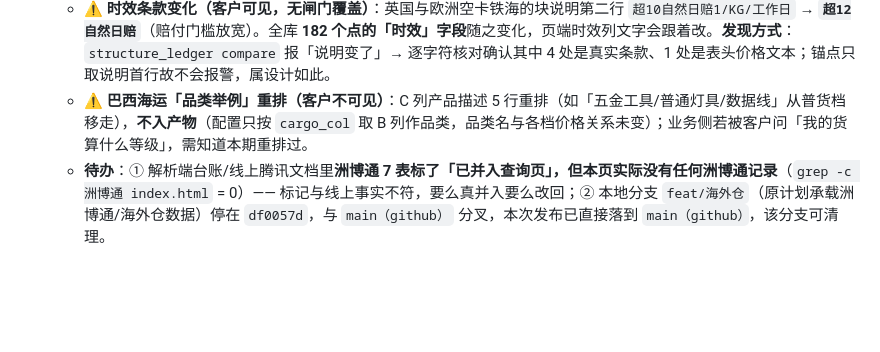
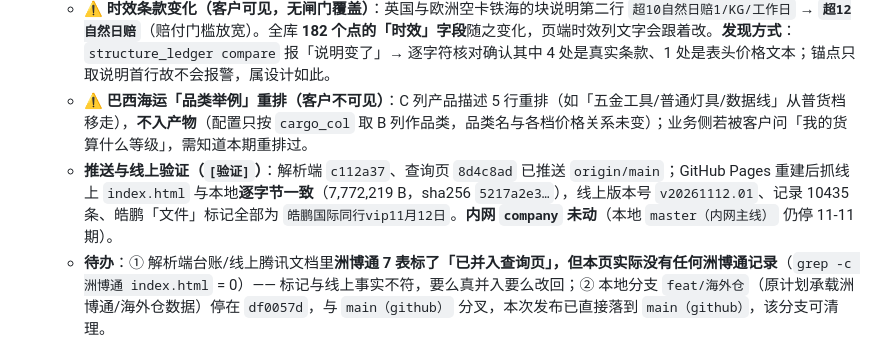
Before and after one commit to hiJoeLee/fba-rate-query, a Markdown page: docs/DECISION_LOG.md, the part around the change. Drawn GitHub-style; blank space fills up the shorter version.

Commit message:
docs(DECISION_LOG): 补皓鹏 11-12 换期推送结果与线上字节比对（sha256 5217a2e3…，逐字节一致）

```diff
--- a/docs/DECISION_LOG.md
+++ b/docs/DECISION_LOG.md
@@ -63,6 +63,7 @@
   - **变价**：**3190 单价点（涨 765 / 跌 2425）**，13/16 张表动用。方向整齐成片：**美线海卡/海派 8 表整片降 —— CBM 降 30 元/方、KG 降 0.2 元/KG**（洛杉矶 1088 / 美森海卡 681 / 纽约 173 / 芝加哥 120 / 萨凡纳 93 / 商私卡 96 / 墨西哥 60 / 海派 36）；欧洲空卡铁海 +1.5~2.5（378 点）、英国空卡铁海 +2.0（28 点）、美国空运 +1.5~5.0（171 点）、加拿大空海 -0.2~+3.5（246 点）、巴西海运 +30 美元/方（20 点）。澳大利亚空海 / 美中休斯顿海卡 / 美国空运小货特快三张**纯换生效日**。
   - **⚠ 时效条款变化（客户可见，无闸门覆盖）**：英国与欧洲空卡铁海的块说明第二行 `超10自然日赔1/KG/工作日` → **`超12自然日赔`**（赔付门槛放宽）。全库 **182 个点的「时效」字段**随之变化，页端时效列文字会跟着改。**发现方式**：`structure_ledger compare` 报「说明变了」→ 逐字符核对确认其中 4 处是真实条款、1 处是表头价格文本；锚点只取说明首行故不会报警，属设计如此。
   - **⚠ 巴西海运「品类举例」重排（客户不可见）**：C 列产品描述 5 行重排（如「五金工具/普通灯具/数据线」从普货档移走），**不入产物**（配置只按 `cargo_col` 取 B 列作品类，品类名与各档价格关系未变）；业务侧若被客户问「我的货算什么等级」，需知道本期重排过。
+  - **推送与线上验证（`[验证]`）**：解析端 `c112a37`、查询页 `8d4c8ad` 已推送 `origin/main`；GitHub Pages 重建后抓线上 `index.html` 与本地**逐字节一致**（7,772,219 B，sha256 `5217a2e3…`），线上版本号 `v20261112.01`、记录 10435 条、皓鹏「文件」标记全部为 `皓鹏国际同行vip11月12日`。**内网 `company` 未动**（本地 `master（内网主线）` 仍停 11-11 期）。
   - **待办**：① 解析端台账/线上腾讯文档里**洲博通 7 表标了「已并入查询页」，但本页实际没有任何洲博通记录**（`grep -c 洲博通 index.html` = 0）—— 标记与线上事实不符，要么真并入要么改回；② 本地分支 `feat/海外仓`（原计划承载洲博通/海外仓数据）停在 `df0057d`，与 `main（github）` 分叉，本次发布已直接落到 `main（github）`，该分支可清理。
 
 - **扬程 11.10 换期发布上线（2026-11-11；用户「更新运价」）**
```
